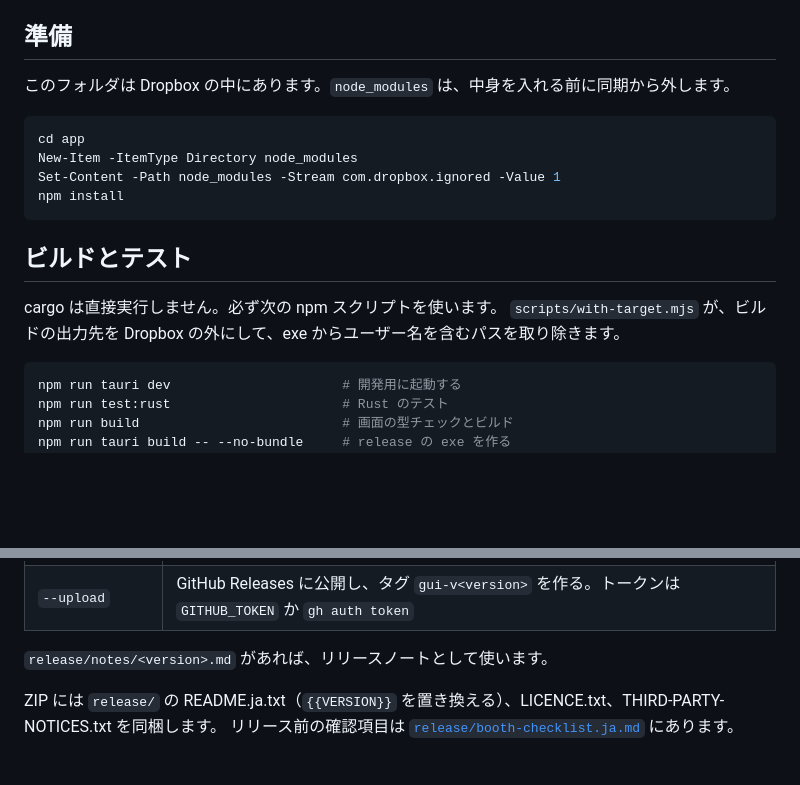
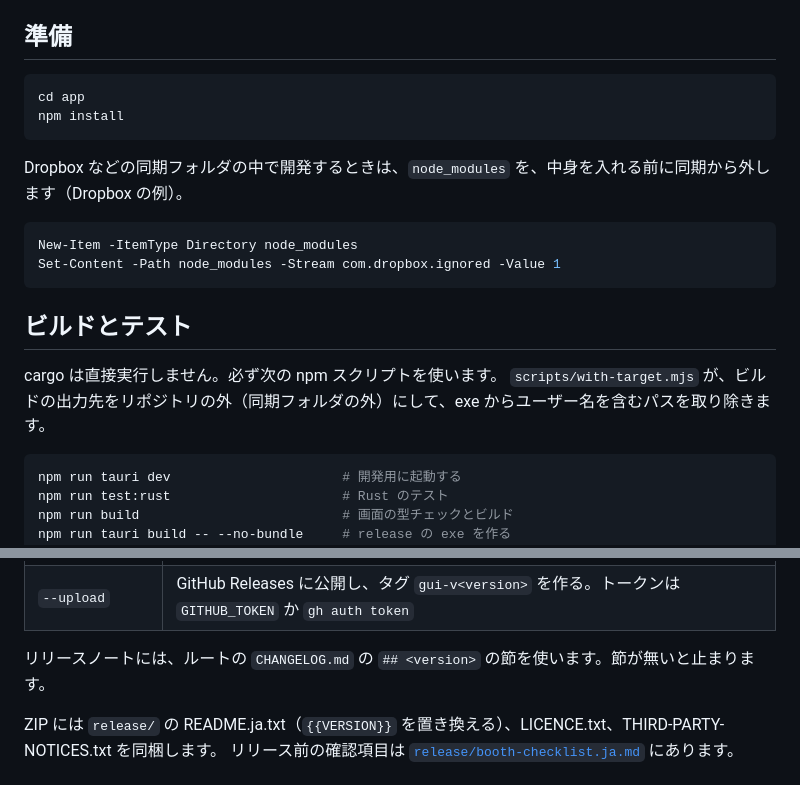
Before and after one commit to khlizard/nowplaying-vrc-osc, a Markdown page: app/README.md, 2 parts joined by grey strips. Drawn GitHub-style; blank space fills up the shorter version.

````diff
--- a/app/README.md
+++ b/app/README.md
@@ -12,19 +12,22 @@
 
 ## 準備
 
-このフォルダは Dropbox の中にあります。`node_modules` は、中身を入れる前に同期から外します。
+```powershell
+cd app
+npm install
+```
+
+Dropbox などの同期フォルダの中で開発するときは、`node_modules` を、中身を入れる前に同期から外します（Dropbox の例）。
 
 ```powershell
-cd app
 New-Item -ItemType Directory node_modules
 Set-Content -Path node_modules -Stream com.dropbox.ignored -Value 1
-npm install
 ```
 
 ## ビルドとテスト
 
 cargo は直接実行しません。必ず次の npm スクリプトを使います。
-`scripts/with-target.mjs` が、ビルドの出力先を Dropbox の外にして、exe からユーザー名を含むパスを取り除きます。
+`scripts/with-target.mjs` が、ビルドの出力先をリポジトリの外（同期フォルダの外）にして、exe からユーザー名を含むパスを取り除きます。
 
 ```powershell
 npm run tauri dev                      # 開発用に起動する
@@ -56,7 +59,7 @@ release の exe は `target\release\NowPlayingVrcOsc.exe` にできます。単
 | `--skip-download` | GitHub Releases から前の版を取得しない（差分パッケージを作らない） |
 | `--upload` | GitHub Releases に公開し、タグ `gui-v<version>` を作る。トークンは `GITHUB_TOKEN` か `gh auth token` |
 
-`release/notes/<version>.md` があれば、リリースノートとして使います。
+リリースノートには、ルートの `CHANGELOG.md` の `## <version>` の節を使います。節が無いと止まります。
 
 ZIP には `release/` の README.ja.txt（`{{VERSION}}` を置き換える）、LICENCE.txt、THIRD-PARTY-NOTICES.txt を同梱します。
 リリース前の確認項目は [`release/booth-checklist.ja.md`](../release/booth-checklist.ja.md) にあります。
````
Also changed, not shown: CHANGELOG.md (added, +24 -0 lines), README.md (+15 -1 lines), release/booth-checklist.ja.md (+1 -1 lines), docs/images/screenshot.png (added), 2 other files.
